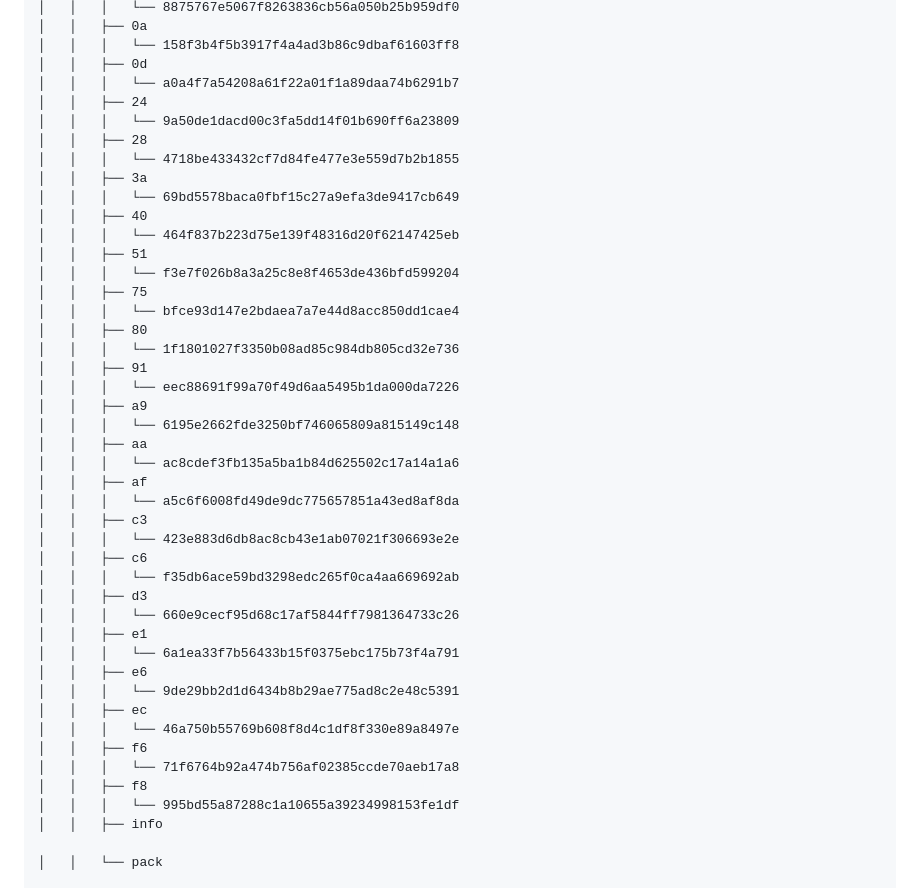
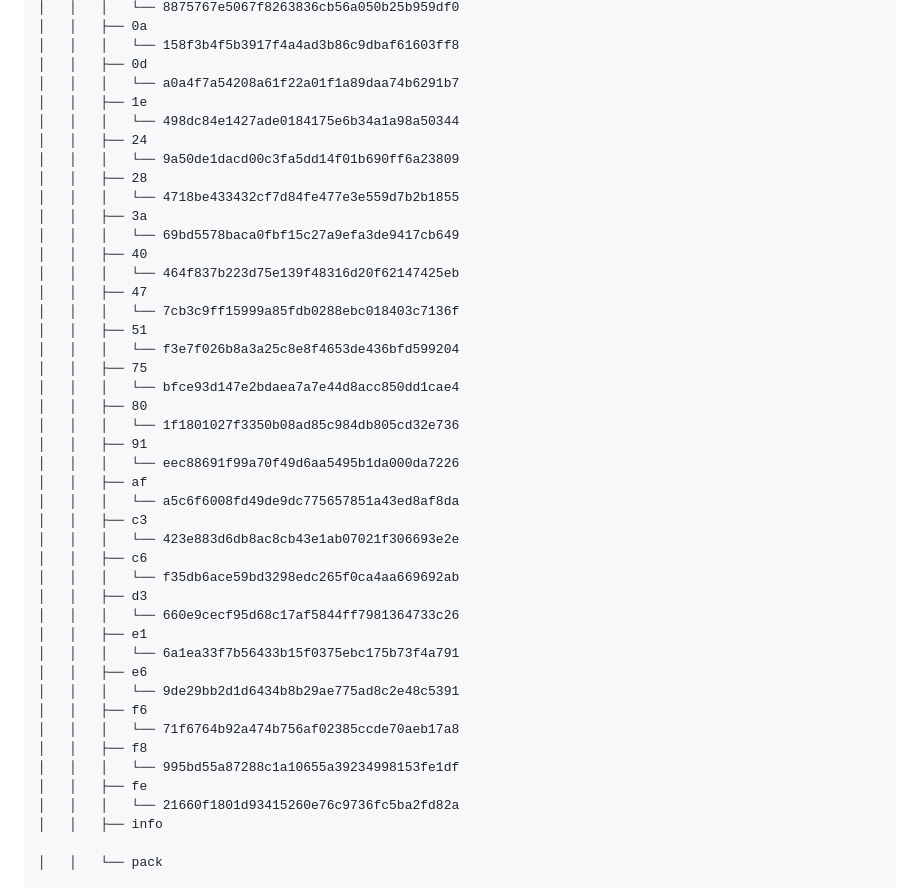
Before and after one commit to Campo-Inteligente/CampoInteligente-back, a Markdown page: README.md, the part around one of its changes. Rendered like a GitHub page.

Commit message:
Atualização automática do README.md via GitHub Actions

```diff
--- a/README.md
+++ b/README.md
@@ -72,6 +72,8 @@ Lista de arquivos no `repositório`, atualizada automaticamente.
 │   │   │   └── 158f3b4f5b3917f4a4ad3b86c9dbaf61603ff8
 │   │   ├── 0d
 │   │   │   └── a0a4f7a54208a61f22a01f1a89daa74b6291b7
+│   │   ├── 1e
+│   │   │   └── 498dc84e1427ade0184175e6b34a1a98a50344
 │   │   ├── 24
 │   │   │   └── 9a50de1dacd00c3fa5dd14f01b690ff6a23809
 │   │   ├── 28
@@ -80,6 +82,8 @@ Lista de arquivos no `repositório`, atualizada automaticamente.
 │   │   │   └── 69bd5578baca0fbf15c27a9efa3de9417cb649
 │   │   ├── 40
 │   │   │   └── 464f837b223d75e139f48316d20f62147425eb
+│   │   ├── 47
+│   │   │   └── 7cb3c9ff15999a85fdb0288ebc018403c7136f
 │   │   ├── 51
 │   │   │   └── f3e7f026b8a3a25c8e8f4653de436bfd599204
 │   │   ├── 75
@@ -88,10 +92,6 @@ Lista de arquivos no `repositório`, atualizada automaticamente.
 │   │   │   └── 1f1801027f3350b08ad85c984db805cd32e736
 │   │   ├── 91
 │   │   │   └── eec88691f99a70f49d6aa5495b1da000da7226
-│   │   ├── a9
-│   │   │   └── 6195e2662fde3250bf746065809a815149c148
-│   │   ├── aa
-│   │   │   └── ac8cdef3fb135a5ba1b84d625502c17a14a1a6
 │   │   ├── af
 │   │   │   └── a5c6f6008fd49de9dc775657851a43ed8af8da
 │   │   ├── c3
@@ -104,12 +104,12 @@ Lista de arquivos no `repositório`, atualizada automaticamente.
 │   │   │   └── 6a1ea33f7b56433b15f0375ebc175b73f4a791
 │   │   ├── e6
 │   │   │   └── 9de29bb2d1d6434b8b29ae775ad8c2e48c5391
-│   │   ├── ec
-│   │   │   └── 46a750b55769b608f8d4c1df8f330e89a8497e
 │   │   ├── f6
 │   │   │   └── 71f6764b92a474b756af02385ccde70aeb17a8
 │   │   ├── f8
 │   │   │   └── 995bd55a87288c1a10655a39234998153fe1df
+│   │   ├── fe
+│   │   │   └── 21660f1801d93415260e76c9736fc5ba2fd82a
 │   │   ├── info
 
 │   │   └── pack
```
Also changed, not shown: other parts of README.md (+1 -1 lines).
